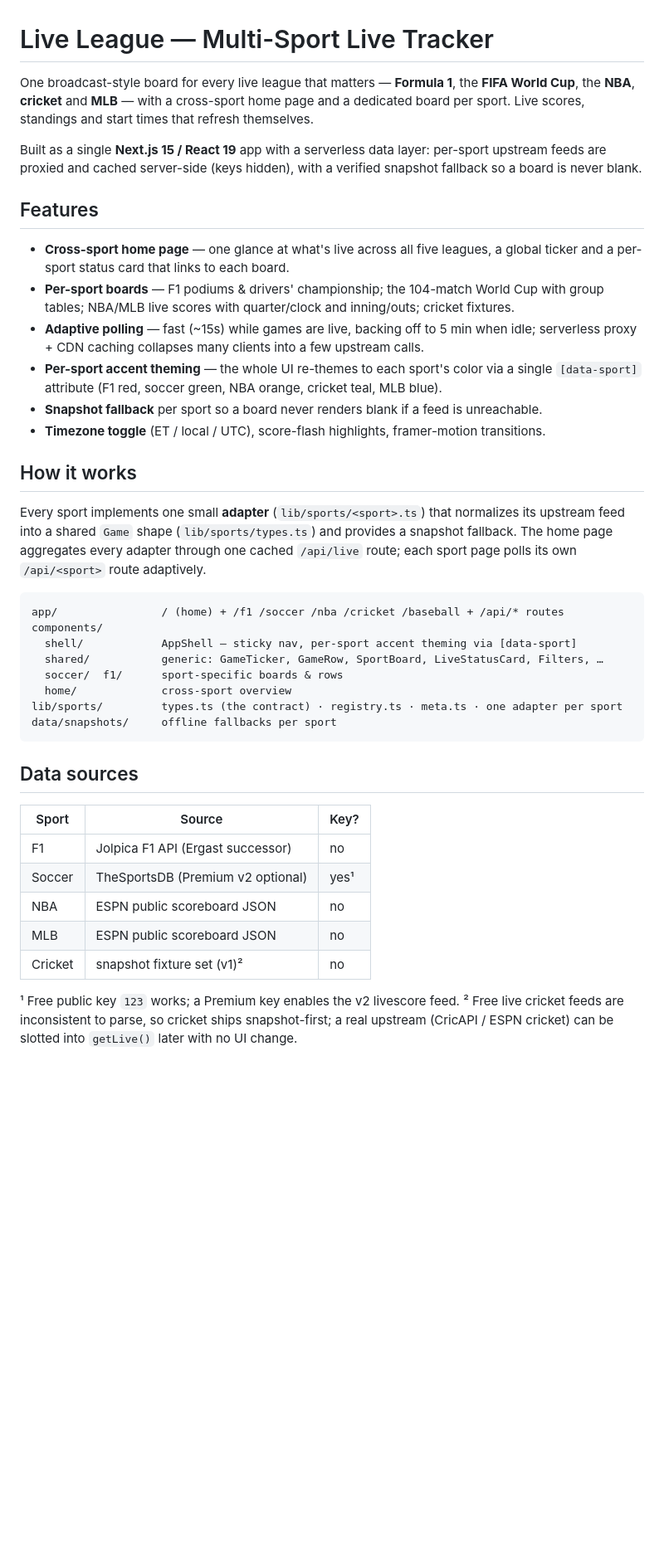
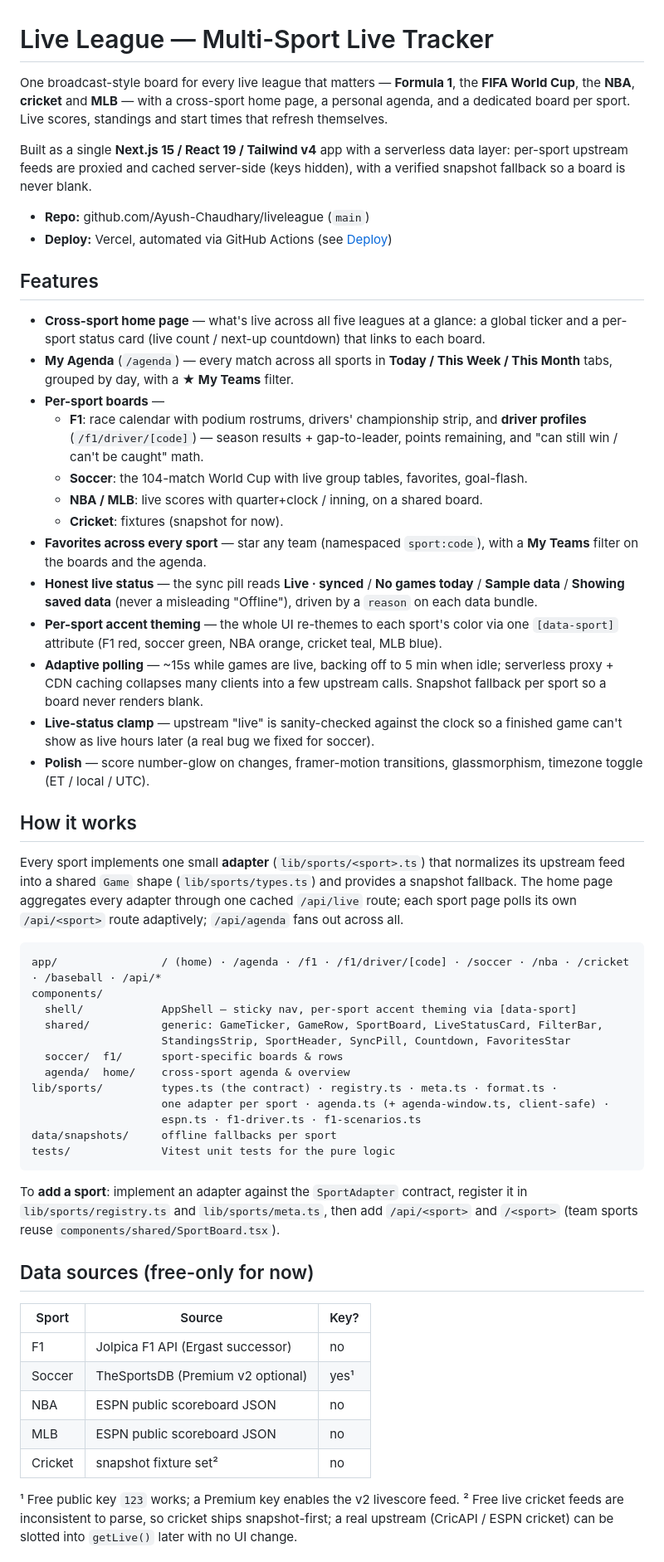
Before and after one commit to Varun-C07/liveleague, a Markdown page: README.md, the part around one of its changes. Shown at 83% size. Drawn GitHub-style; blank space fills up the shorter version.

````diff
--- a/README.md
+++ b/README.md
@@ -1,45 +1,72 @@
 # Live League — Multi-Sport Live Tracker
 
 One broadcast-style board for every live league that matters — **Formula 1**, the **FIFA
-World Cup**, the **NBA**, **cricket** and **MLB** — with a cross-sport home page and a
-dedicated board per sport. Live scores, standings and start times that refresh themselves.
+World Cup**, the **NBA**, **cricket** and **MLB** — with a cross-sport home page, a personal
+agenda, and a dedicated board per sport. Live scores, standings and start times that refresh
+themselves.
 
-Built as a single **Next.js 15 / React 19** app with a serverless data layer: per-sport
-upstream feeds are proxied and cached server-side (keys hidden), with a verified snapshot
-fallback so a board is never blank.
+Built as a single **Next.js 15 / React 19 / Tailwind v4** app with a serverless data layer:
+per-sport upstream feeds are proxied and cached server-side (keys hidden), with a verified
+snapshot fallback so a board is never blank.
+
+- **Repo:** github.com/Ayush-Chaudhary/liveleague (`main`)
+- **Deploy:** Vercel, automated via GitHub Actions (see [Deploy](#deploy))
 
 ## Features
 
-- **Cross-sport home page** — one glance at what's live across all five leagues, a global
-  ticker and a per-sport status card that links to each board.
-- **Per-sport boards** — F1 podiums & drivers' championship; the 104-match World Cup with
-  group tables; NBA/MLB live scores with quarter/clock and inning/outs; cricket fixtures.
-- **Adaptive polling** — fast (~15s) while games are live, backing off to 5 min when idle;
-  serverless proxy + CDN caching collapses many clients into a few upstream calls.
-- **Per-sport accent theming** — the whole UI re-themes to each sport's color via a single
+- **Cross-sport home page** — what's live across all five leagues at a glance: a global ticker
+  and a per-sport status card (live count / next-up countdown) that links to each board.
+- **My Agenda** (`/agenda`) — every match across all sports in **Today / This Week / This Month**
+  tabs, grouped by day, with a **★ My Teams** filter.
+- **Per-sport boards** —
+  - **F1**: race calendar with podium rostrums, drivers' championship strip, and **driver
+    profiles** (`/f1/driver/[code]`) — season results + gap-to-leader, points remaining, and
+    "can still win / can't be caught" math.
+  - **Soccer**: the 104-match World Cup with live group tables, favorites, goal-flash.
+  - **NBA / MLB**: live scores with quarter+clock / inning, on a shared board.
+  - **Cricket**: fixtures (snapshot for now).
+- **Favorites across every sport** — star any team (namespaced `sport:code`), with a **My Teams**
+  filter on the boards and the agenda.
+- **Honest live status** — the sync pill reads **Live · synced** / **No games today** /
+  **Sample data** / **Showing saved data** (never a misleading "Offline"), driven by a `reason`
+  on each data bundle.
+- **Per-sport accent theming** — the whole UI re-themes to each sport's color via one
   `[data-sport]` attribute (F1 red, soccer green, NBA orange, cricket teal, MLB blue).
-- **Snapshot fallback** per sport so a board never renders blank if a feed is unreachable.
-- **Timezone toggle** (ET / local / UTC), score-flash highlights, framer-motion transitions.
+- **Adaptive polling** — ~15s while games are live, backing off to 5 min when idle; serverless
+  proxy + CDN caching collapses many clients into a few upstream calls. Snapshot fallback per
+  sport so a board never renders blank.
+- **Live-status clamp** — upstream "live" is sanity-checked against the clock so a finished game
+  can't show as live hours later (a real bug we fixed for soccer).
+- **Polish** — score number-glow on changes, framer-motion transitions, glassmorphism, timezone
+  toggle (ET / local / UTC).
 
 ## How it works
 
 Every sport implements one small **adapter** (`lib/sports/<sport>.ts`) that normalizes its
 upstream feed into a shared `Game` shape (`lib/sports/types.ts`) and provides a snapshot
 fallback. The home page aggregates every adapter through one cached `/api/live` route; each
-sport page polls its own `/api/<sport>` route adaptively.
+sport page polls its own `/api/<sport>` route adaptively; `/api/agenda` fans out across all.
 
 ```
-app/                / (home) + /f1 /soccer /nba /cricket /baseball + /api/* routes
+app/                / (home) · /agenda · /f1 · /f1/driver/[code] · /soccer · /nba · /cricket · /baseball · /api/*
 components/
   shell/            AppShell — sticky nav, per-sport accent theming via [data-sport]
-  shared/           generic: GameTicker, GameRow, SportBoard, LiveStatusCard, Filters, …
+  shared/           generic: GameTicker, GameRow, SportBoard, LiveStatusCard, FilterBar,
+                    StandingsStrip, SportHeader, SyncPill, Countdown, FavoritesStar
   soccer/  f1/      sport-specific boards & rows
-  home/             cross-sport overview
-lib/sports/         types.ts (the contract) · registry.ts · meta.ts · one adapter per sport
+  agenda/  home/    cross-sport agenda & overview
+lib/sports/         types.ts (the contract) · registry.ts · meta.ts · format.ts ·
+                    one adapter per sport · agenda.ts (+ agenda-window.ts, client-safe) ·
+                    espn.ts · f1-driver.ts · f1-scenarios.ts
 data/snapshots/     offline fallbacks per sport
+tests/              Vitest unit tests for the pure logic
 ```
 
-## Data sources
+To **add a sport**: implement an adapter against the `SportAdapter` contract, register it in
+`lib/sports/registry.ts` and `lib/sports/meta.ts`, then add `/api/<sport>` and `/<sport>` (team
+sports reuse `components/shared/SportBoard.tsx`).
+
+## Data sources (free-only for now)
 
 | Sport   | Source                            | Key? |
 | ------- | --------------------------------- | ---- |
@@ -47,7 +74,7 @@ data/snapshots/     offline fallbacks per sport
 | Soccer  | TheSportsDB (Premium v2 optional) | yes¹ |
 | NBA     | ESPN public scoreboard JSON       | no   |
 | MLB     | ESPN public scoreboard JSON       | no   |
-| Cricket | snapshot fixture set (v1)²        | no   |
+| Cricket | snapshot fixture set²             | no   |
 
 ¹ Free public key `123` works; a Premium key enables the v2 livescore feed.
 ² Free live cricket feeds are inconsistent to parse, so cricket ships snapshot-first; a real
````
Also changed, not shown: other parts of README.md (+17 -10 lines), CLAUDE.md (added, +70 -0 lines), ROADMAP.md (added, +70 -0 lines).
